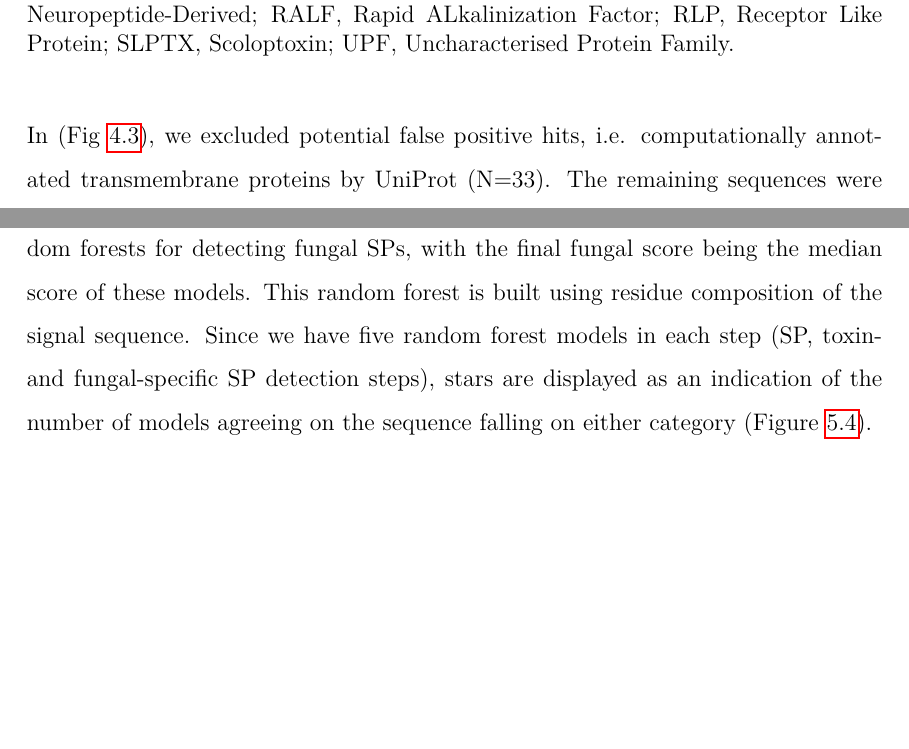
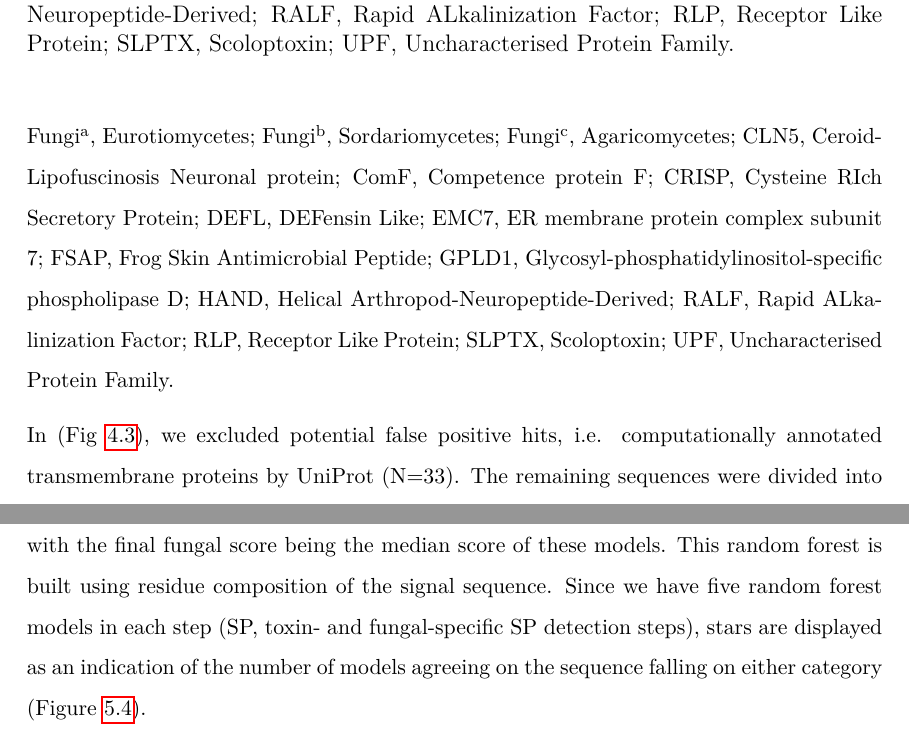
Before and after one commit to bkb3/PhD-thesis, a LaTeX thesis (main.tex, which reads chapters/Signal_Peptide/signal.tex): two parts of pages 86 and 102 of 156 before the commit and two parts of pages 86 and 100 of 155 after it, joined at a grey line, cut so that both start at the same text, the shorter picture padded with empty space. Compiled offline with pdfLaTeX.

Commit message:
txs auto checkin

```diff
--- a/chapters/Signal_Peptide/signal.tex
+++ b/chapters/Signal_Peptide/signal.tex
@@ -47,6 +47,7 @@ The training set for the toxin SP classifier was mainly composed of the SPs from
 \caption[Razor identifies SPs from toxins along with several classes of defensive proteins.]{\textbf{Razor identifies SPs from toxins along with several classes of defensive proteins.} The reviewed sequences from UniProt were examined (N=561,776). \textbf{(A)} Heatmap shows the abundance of protein families in the training toxin sequences with SPs by taxa. A total of 237 of 261 training toxins had protein family annotations. \textbf{(B)} Heatmaps show the abundance of protein families in the sequences predicted to harbour toxin SPs. A total of 753 of 759 toxins predicted to harbour toxin SPs had protein family annotations (top). A total of 110 other types of proteins were predicted to harbour toxin SP, in which 76 of them had protein family annotations (bottom). The scale bars indicate the frequencies of protein families. Those protein families that have defensive properties are marked with $\dagger$ (bottom). Protein families that are in common between the training and predicted toxin SP sequences are bolded (bottom panel). Protein subfamily, family and superfamily are shown in grey, black and brown, respectively.
 }\label{fig:razor_04}
 \end{figure}
+\small  Fungi\textsuperscript{a}, Eurotiomycetes; Fungi\textsuperscript{b}, Sordariomycetes; Fungi\textsuperscript{c}, Agaricomycetes; CLN5, Ceroid-Lipofuscinosis Neuronal protein; ComF, Competence protein F; CRISP, Cysteine RIch Secretory Protein; DEFL, DEFensin Like; EMC7, ER membrane protein complex subunit 7; FSAP, Frog Skin Antimicrobial Peptide; GPLD1, Glycosyl-phosphatidylinositol-specific phospholipase D; HAND, Helical Arthropod-Neuropeptide-Derived; RALF, Rapid ALkalinization Factor; RLP, Receptor Like Protein; SLPTX, Scoloptoxin; UPF, Uncharacterised Protein Family.
 
 \begin{figure*}
 \captionsetup{labelformat=empty}
```
